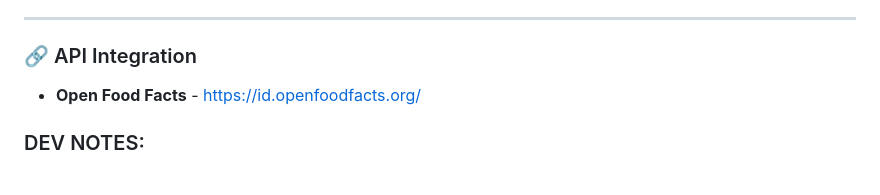
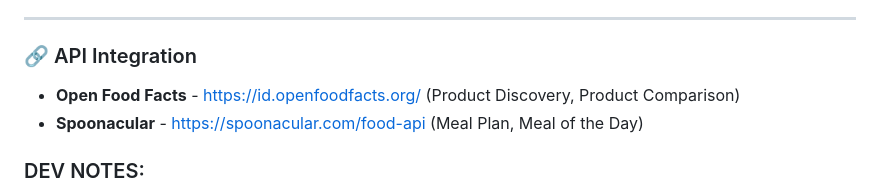
Before and after one commit to pbp-group-kki3/midterm-project, a Markdown page: README.md, the part around the change. Rendered like a GitHub page.

Commit message:
docs: add spoonacular to the readme's api list

```diff
--- a/README.md
+++ b/README.md
@@ -36,7 +36,8 @@ The Blog module provides educational content about sustainable food consumption
 ---
 
 ### 🔗 API Integration
-* **Open Food Facts** - [https://id.openfoodfacts.org/](https://id.openfoodfacts.org/)
+* **Open Food Facts** - [https://id.openfoodfacts.org/](https://id.openfoodfacts.org/) (Product Discovery, Product Comparison)
+* **Spoonacular** - [https://spoonacular.com/food-api](https://spoonacular.com/food-api) (Meal Plan, Meal of the Day)
 
 
 
```
